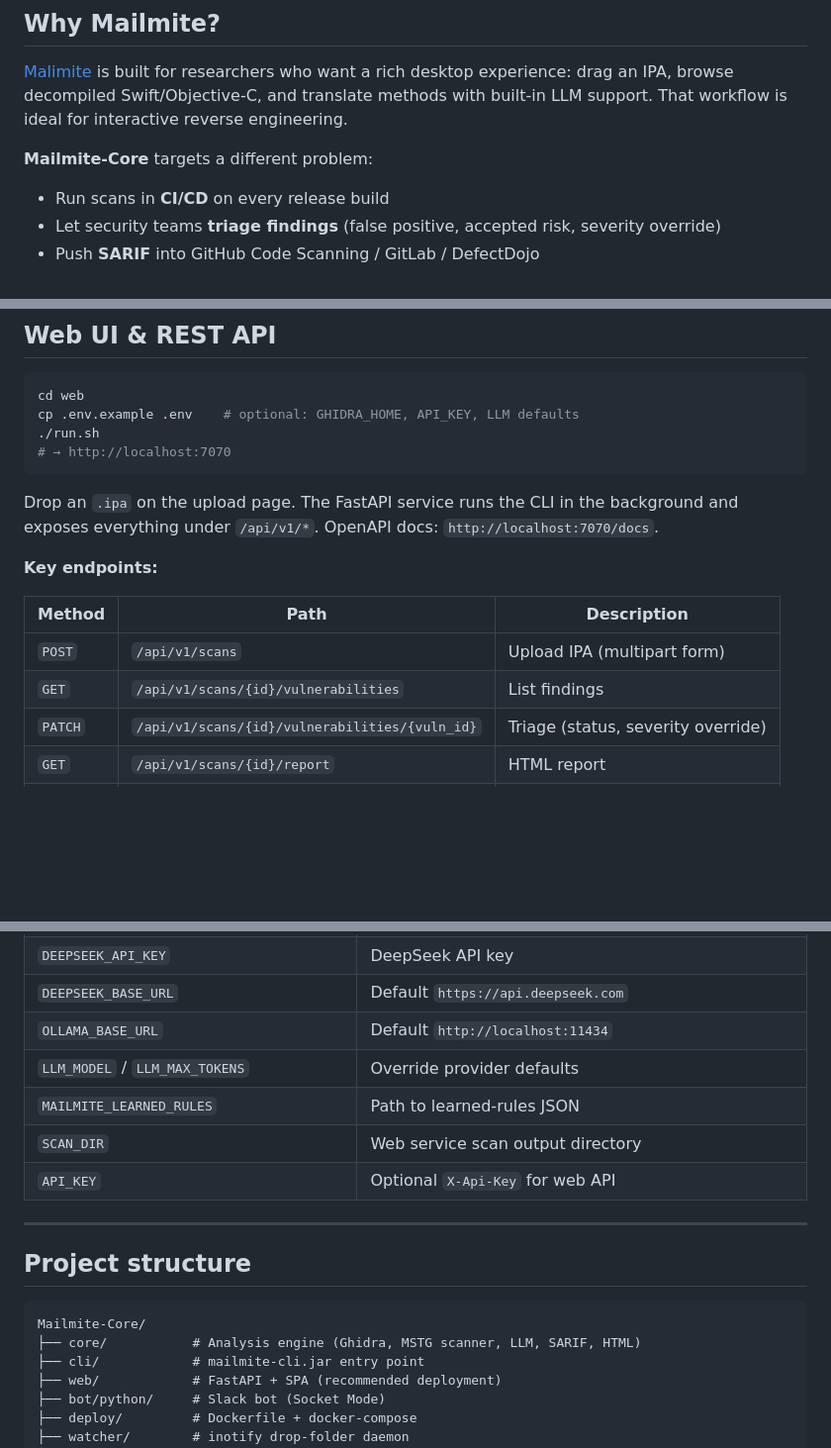
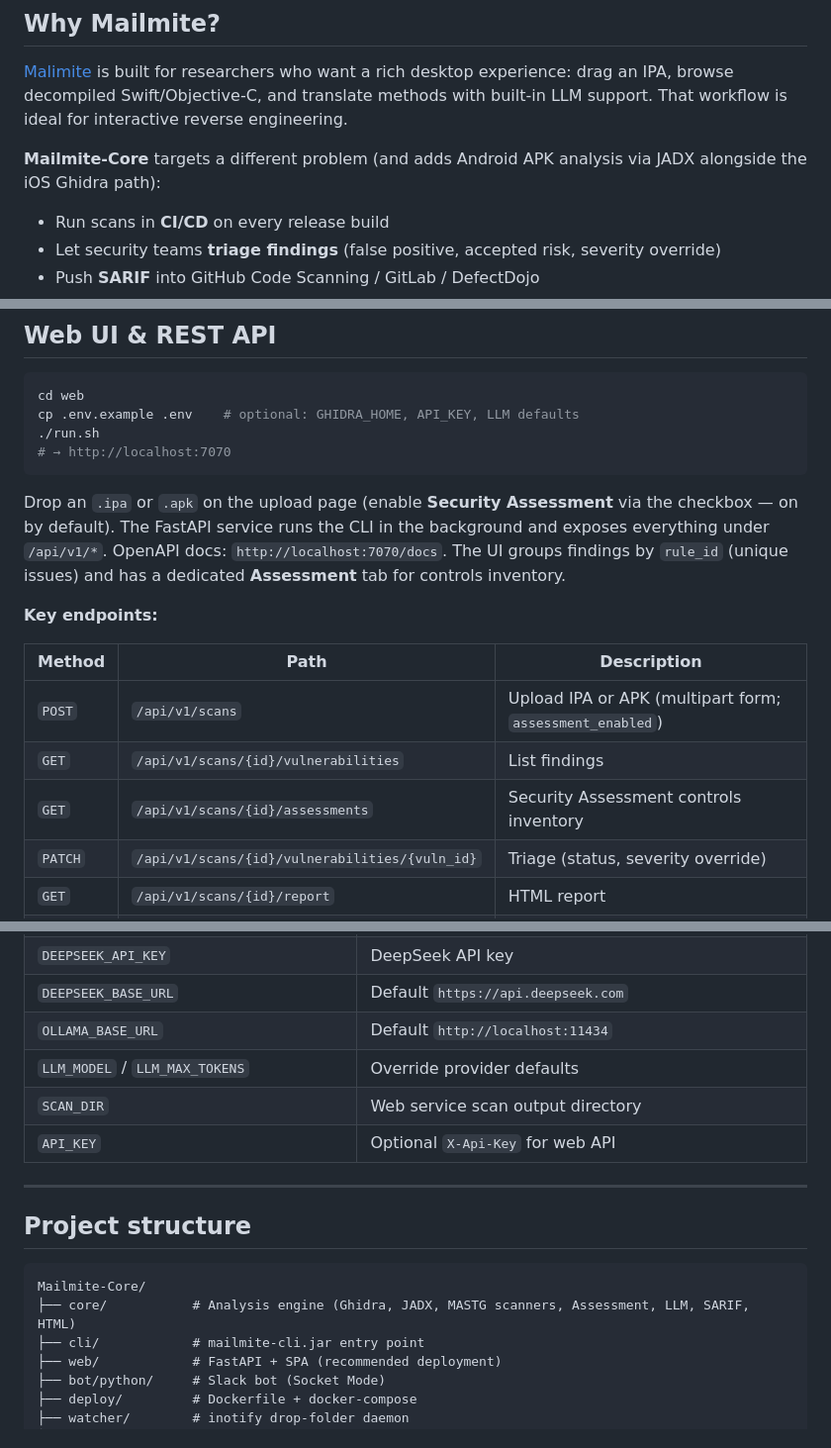
Before and after one commit to insomn14/Malimite-Core, a Markdown page: README.md, 3 parts joined by grey strips. Shown at 99% size. Drawn GitHub-style; blank space fills up the shorter version.

````diff
--- a/README.md
+++ b/README.md
@@ -35,7 +36,7 @@
 
 [Malimite](https://github.com/LaurieWired/Malimite) is built for researchers who want a rich desktop experience: drag an IPA, browse decompiled Swift/Objective-C, and translate methods with built-in LLM support. That workflow is ideal for interactive reverse engineering.
 
-**Mailmite-Core** targets a different problem:
+**Mailmite-Core** targets a different problem (and adds Android APK analysis via JADX alongside the iOS Ghidra path):
 
 - Run scans in **CI/CD** on every release build
 - Let security teams **triage findings** (false positive, accepted risk, severity override)
@@ -202,14 +206,15 @@ cp .env.example .env    # optional: GHIDRA_HOME, API_KEY, LLM defaults
 # → http://localhost:7070
 ```
 
-Drop an `.ipa` on the upload page. The FastAPI service runs the CLI in the background and exposes everything under `/api/v1/*`. OpenAPI docs: `http://localhost:7070/docs`.
+Drop an `.ipa` or `.apk` on the upload page (enable **Security Assessment** via the checkbox — on by default). The FastAPI service runs the CLI in the background and exposes everything under `/api/v1/*`. OpenAPI docs: `http://localhost:7070/docs`. The UI groups findings by `rule_id` (unique issues) and has a dedicated **Assessment** tab for controls inventory.
 
 **Key endpoints:**
 
 | Method | Path | Description |
 |--------|------|-------------|
-| `POST` | `/api/v1/scans` | Upload IPA (multipart form) |
+| `POST` | `/api/v1/scans` | Upload IPA or APK (multipart form; `assessment_enabled`) |
 | `GET` | `/api/v1/scans/{id}/vulnerabilities` | List findings |
+| `GET` | `/api/v1/scans/{id}/assessments` | Security Assessment controls inventory |
 | `PATCH` | `/api/v1/scans/{id}/vulnerabilities/{vuln_id}` | Triage (status, severity override) |
 | `GET` | `/api/v1/scans/{id}/report` | HTML report |
 | `GET` | `/api/v1/scans/{id}/sarif` | SARIF download |
@@ -337,7 +347,6 @@ mailmite [OPTIONS] <ipa|apk>
 | `DEEPSEEK_BASE_URL` | Default `https://api.deepseek.com` |
 | `OLLAMA_BASE_URL` | Default `http://localhost:11434` |
 | `LLM_MODEL` / `LLM_MAX_TOKENS` | Override provider defaults |
-| `MAILMITE_LEARNED_RULES` | Path to learned-rules JSON |
 | `SCAN_DIR` | Web service scan output directory |
 | `API_KEY` | Optional `X-Api-Key` for web API |
 
@@ -347,7 +356,7 @@ mailmite [OPTIONS] <ipa|apk>
 
 ```
 Mailmite-Core/
-├── core/           # Analysis engine (Ghidra, MSTG scanner, LLM, SARIF, HTML)
+├── core/           # Analysis engine (Ghidra, JADX, MASTG scanners, Assessment, LLM, SARIF, HTML)
 ├── cli/            # mailmite-cli.jar entry point
 ├── web/            # FastAPI + SPA (recommended deployment)
 ├── bot/python/     # Slack bot (Socket Mode)
````
Also changed, not shown: other parts of README.md (+42 -31 lines), PHASES.md (+80 -37 lines).
